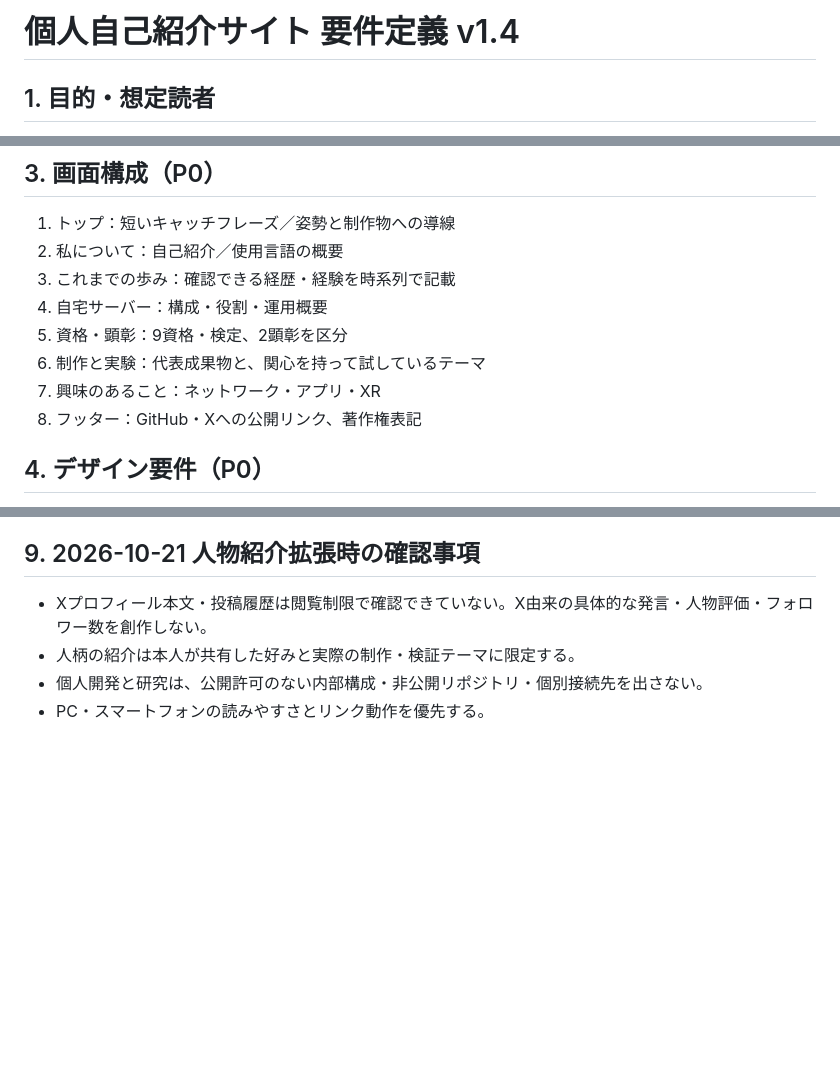
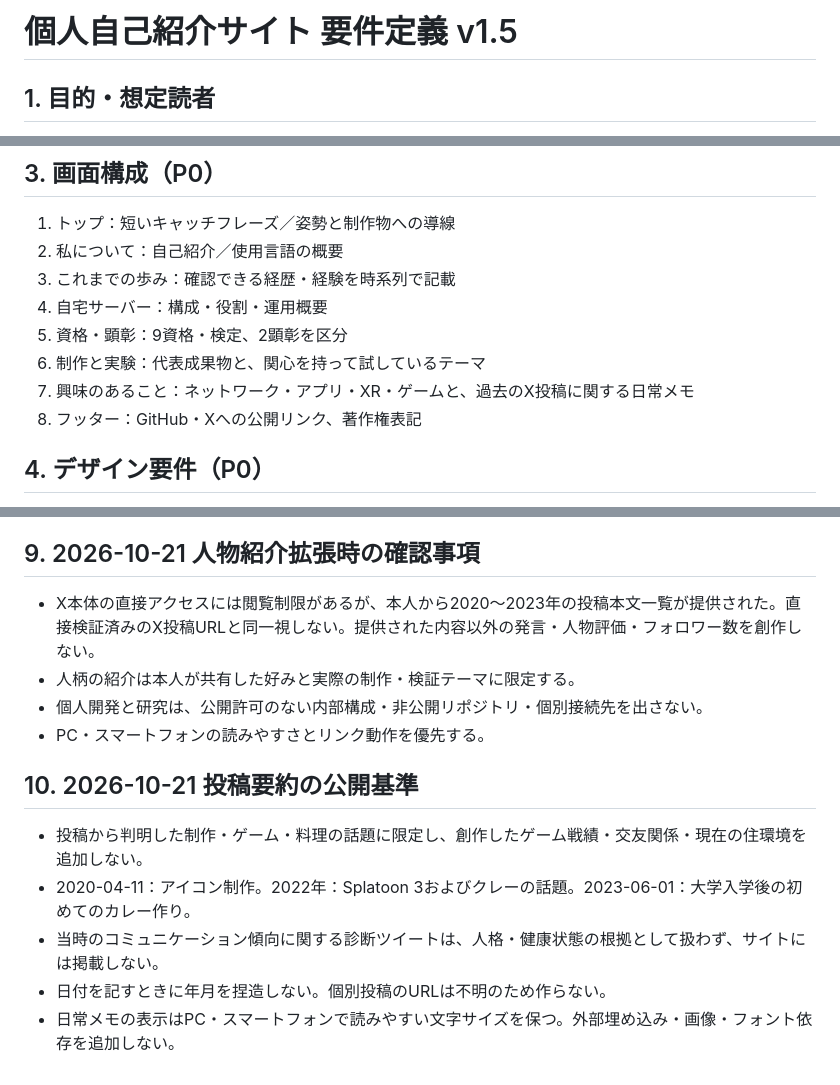
Before and after one commit to RyuuzinnRaika/ryuuzinnraika.github.io, a Markdown page: REQUIREMENTS.md, 3 parts joined by grey strips. Rendered like a GitHub page; blank space fills up the shorter version.

Commit message:
Add verified personal X post notes to profile (REQUIREMENTS.md)

```diff
--- a/REQUIREMENTS.md
+++ b/REQUIREMENTS.md
@@ -1,4 +1,4 @@
-# 個人自己紹介サイト 要件定義 v1.4
+# 個人自己紹介サイト 要件定義 v1.5
 
 ## 1. 目的・想定読者
 
@@ -28,7 +29,7 @@ GitHubから訪れた人や、制作物に興味を持った人に対して、
 4. 自宅サーバー：構成・役割・運用概要
 5. 資格・顕彰：9資格・検定、2顕彰を区分
 6. 制作と実験：代表成果物と、関心を持って試しているテーマ
-7. 興味のあること：ネットワーク・アプリ・XR
+7. 興味のあること：ネットワーク・アプリ・XR・ゲームと、過去のX投稿に関する日常メモ
 8. フッター：GitHub・Xへの公開リンク、著作権表記
 
 ## 4. デザイン要件（P0）
@@ -79,7 +80,16 @@ GitHubから訪れた人や、制作物に興味を持った人に対して、
 
 ## 9. 2026-10-21 人物紹介拡張時の確認事項
 
-- Xプロフィール本文・投稿履歴は閲覧制限で確認できていない。X由来の具体的な発言・人物評価・フォロワー数を創作しない。
+- X本体の直接アクセスには閲覧制限があるが、本人から2020〜2023年の投稿本文一覧が提供された。直接検証済みのX投稿URLと同一視しない。提供された内容以外の発言・人物評価・フォロワー数を創作しない。
 - 人柄の紹介は本人が共有した好みと実際の制作・検証テーマに限定する。
 - 個人開発と研究は、公開許可のない内部構成・非公開リポジトリ・個別接続先を出さない。
 - PC・スマートフォンの読みやすさとリンク動作を優先する。
+
+
+## 10. 2026-10-21 投稿要約の公開基準
+
+- 投稿から判明した制作・ゲーム・料理の話題に限定し、創作したゲーム戦績・交友関係・現在の住環境を追加しない。
+- 2020-04-11：アイコン制作。2022年：Splatoon 3およびクレーの話題。2023-06-01：大学入学後の初めてのカレー作り。
+- 当時のコミュニケーション傾向に関する診断ツイートは、人格・健康状態の根拠として扱わず、サイトには掲載しない。
+- 日付を記すときに年月を捏造しない。個別投稿のURLは不明のため作らない。
+- 日常メモの表示はPC・スマートフォンで読みやすい文字サイズを保つ。外部埋め込み・画像・フォント依存を追加しない。
```
Also changed, not shown: other parts of REQUIREMENTS.md (+1 -0 lines).
